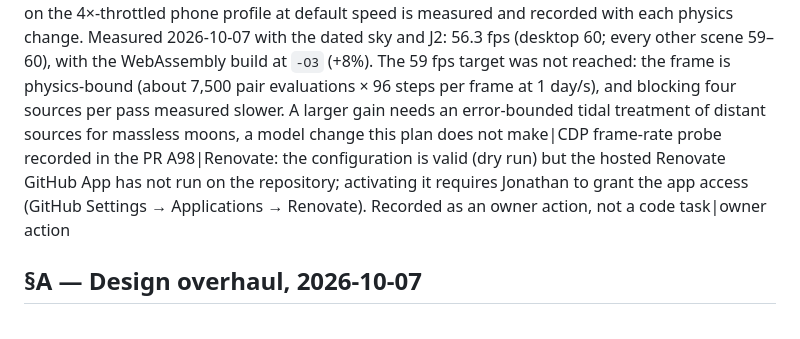
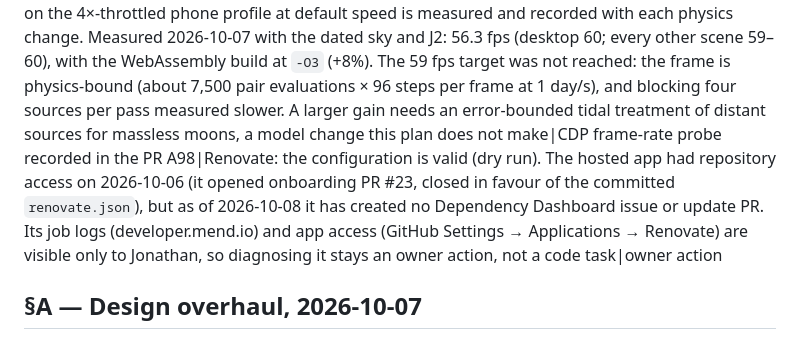
Before and after one commit to jonathanperis/solar-system-simulator, a Markdown page: SPEC.md, the part around the change. Drawn GitHub-style.

```diff
--- a/SPEC.md
+++ b/SPEC.md
@@ -421,7 +421,7 @@ A94|Oblateness: Earth, Mars, Jupiter, Saturn, Uranus and Neptune carry J2 and an
 A95|The inspector reports a two-body orbital period (from the specific energy around the parent) next to distance and speed|session test, browser journey
 A96|Lesson `pluto-charon`: the isolated pair at its barycenter, which lies outside Pluto; lesson `dart`: Didymos and Dimorphos on the pre-impact orbit (Horizons s547 at 2022-09-01, started at periapsis), where the speed factor is the along-track change: 0.985 reproduces DART's ~2.6 mm/s slowdown and a ~32-minute shorter two-body period (12.34 → ~11.8 h; observed mean periods 11.92 → 11.37 h), read from the period readout|lesson tests, comparison descriptor support, browser journey
 A97|The 300-body Saturn scene's frame rate on the 4×-throttled phone profile at default speed is measured and recorded with each physics change. Measured 2026-10-07 with the dated sky and J2: 56.3 fps (desktop 60; every other scene 59–60), with the WebAssembly build at `-O3` (+8%). The 59 fps target was not reached: the frame is physics-bound (about 7,500 pair evaluations × 96 steps per frame at 1 day/s), and blocking four sources per pass measured slower. A larger gain needs an error-bounded tidal treatment of distant sources for massless moons, a model change this plan does not make|CDP frame-rate probe recorded in the PR
-A98|Renovate: the configuration is valid (dry run) but the hosted Renovate GitHub App has not run on the repository; activating it requires Jonathan to grant the app access (GitHub Settings → Applications → Renovate). Recorded as an owner action, not a code task|owner action
+A98|Renovate: the configuration is valid (dry run). The hosted app had repository access on 2026-10-06 (it opened onboarding PR #23, closed in favour of the committed `renovate.json`), but as of 2026-10-08 it has created no Dependency Dashboard issue or update PR. Its job logs (developer.mend.io) and app access (GitHub Settings → Applications → Renovate) are visible only to Jonathan, so diagnosing it stays an owner action, not a code task|owner action
 
 ## §A — Design overhaul, 2026-10-07
 
```
Also changed, not shown: README.md (+4 -4 lines).
